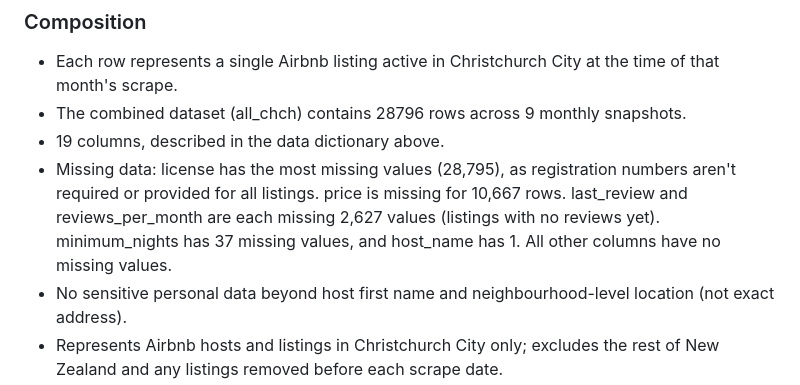
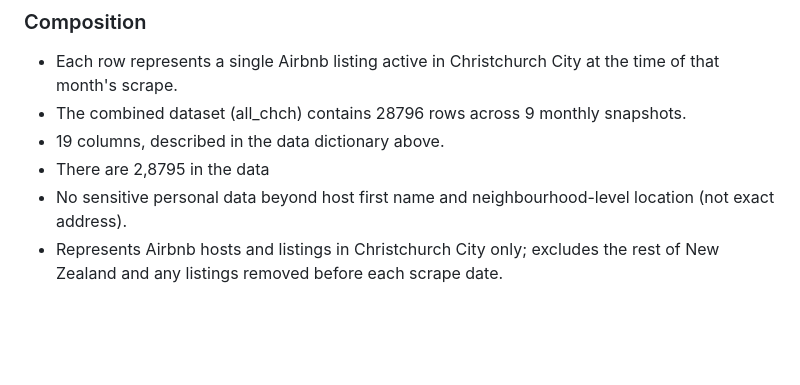
Before and after one commit to alisharamsay/DATA201, a Markdown page: README.md, the part around one of its changes. Rendered like a GitHub page; blank space fills up the shorter version.

```diff
--- a/README.md
+++ b/README.md
@@ -63,12 +62,7 @@ in Christchurch Airbnb listings over time.
 - The combined dataset (all_chch) contains 28796 rows across 9 monthly
   snapshots.
 - 19 columns, described in the data dictionary above.
-- Missing data: license has the most missing values (28,795), as
-  registration numbers aren't required or provided for all listings.
-  price is missing for 10,667 rows. last_review and reviews_per_month
-  are each missing 2,627 values (listings with no reviews yet).
-  minimum_nights has 37 missing values, and host_name has 1. All other
-  columns have no missing values.
+- There are 2,8795 in the data
 - No sensitive personal data beyond host first name and neighbourhood-level
   location (not exact address).
 - Represents Airbnb hosts and listings in Christchurch City only; excludes
```
Also changed, not shown: other parts of README.md (+0 -1 lines).
